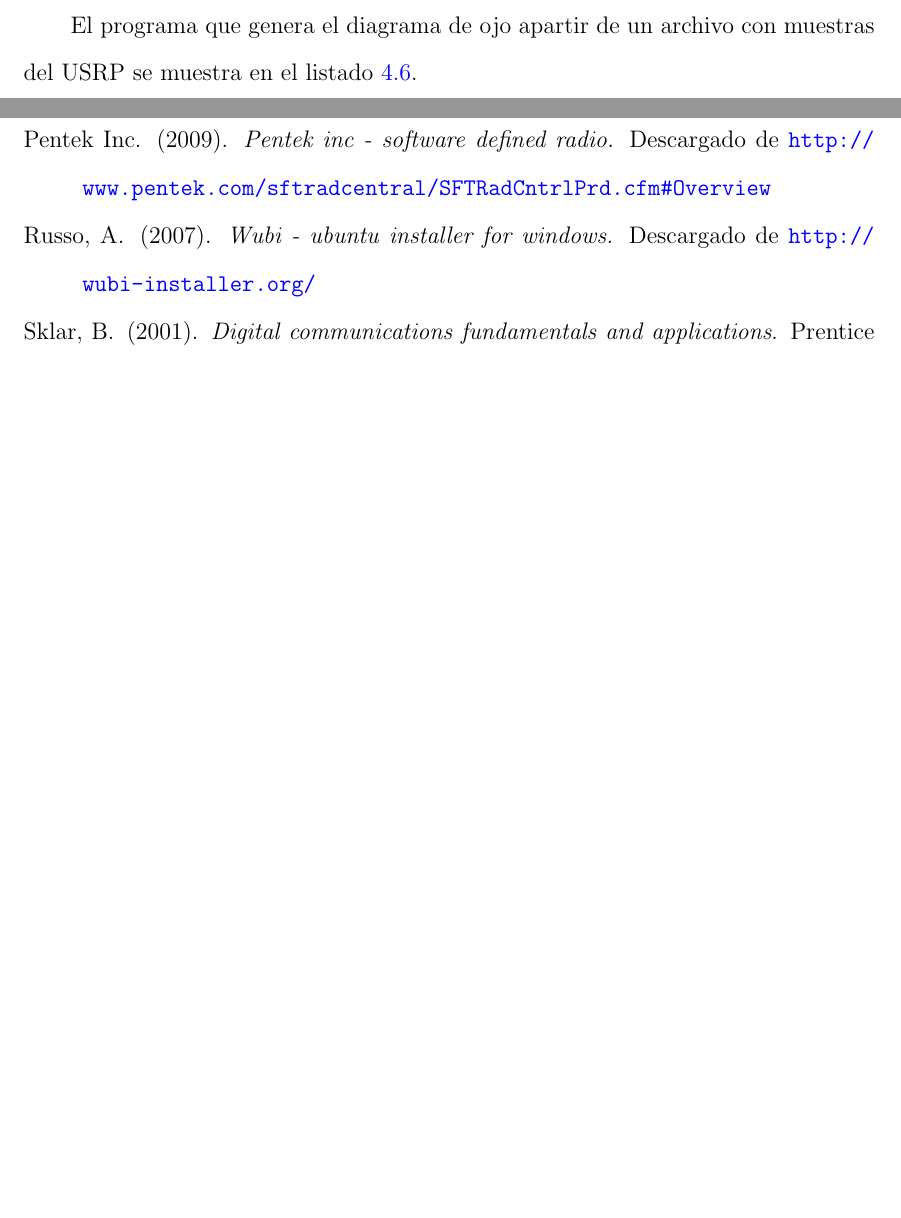
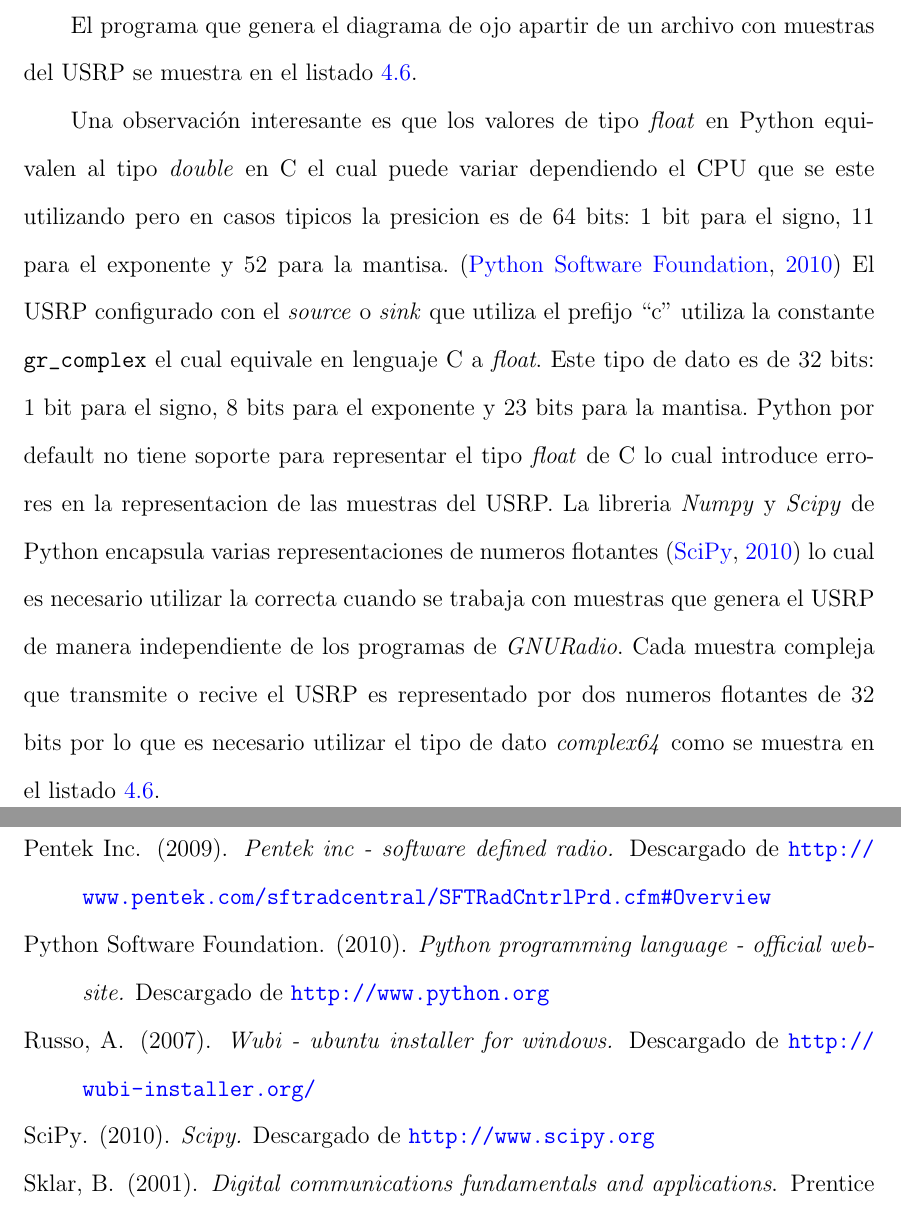
Before and after one commit to angrychuy/MasterThesis, a LaTeX thesis (main.tex, which reads chapters/chapter4.tex): two parts of pages 75 and 96 of 96 before the commit and two parts of pages 75 and 97 of 97 after it, joined at a grey line, cut so that both start at the same text, the shorter picture padded with empty space. Compiled offline with pdfLaTeX.

Commit message:
-Se explico sobre el la presicion de los tipos de dato flotantes en el subcapitulo del diagrama de ojo. -Se anexo una referencia a la pagina de Python y la libreria Scipy.

```diff
--- a/chapters/chapter4.tex
+++ b/chapters/chapter4.tex
@@ -682,6 +682,20 @@ p.ylabel('Amplitud')
 
 p.show()
 \end{lstlisting}
+
+Una observaci\'on interesante es que los valores de tipo \emph{float} en Python equivalen al tipo
+\emph{double} en C el cual puede variar dependiendo el CPU que se este utilizando pero en casos
+tipicos la presicion es de 64 bits: 1 bit para el signo, 11 para el exponente y 52 para la mantisa.
+\cite{python} El USRP configurado con el \emph{source} o \emph{sink} que utiliza el prefijo ``c''
+utiliza la constante \verb|gr_complex| el cual equivale en lenguaje C a \emph{float}. Este tipo de
+dato es de 32 bits: 1 bit para el signo, 8 bits para el exponente y 23 bits para la mantisa. Python
+por default no tiene soporte para representar el tipo \emph{float} de C lo cual introduce errores en la
+representacion de las muestras del USRP. La libreria \emph{Numpy} y \emph{Scipy} de Python encapsula
+varias representaciones de numeros flotantes \cite{scipy} lo cual es necesario utilizar la correcta
+cuando se trabaja con muestras que genera el USRP de manera independiente de los programas de
+\emph{GNURadio}. Cada muestra compleja que transmite o recive el USRP es representado por dos
+numeros flotantes de 32 bits por lo que es necesario utilizar el tipo de dato \emph{complex64} como
+se muestra en el listado \ref{ex:eyeprog}.
 %Constelacion observada
 %==========================================================================
 \section{Constelaci\'on observada}
```
Also changed, not shown: references.bib (+15 -2 lines), 1 other file.
